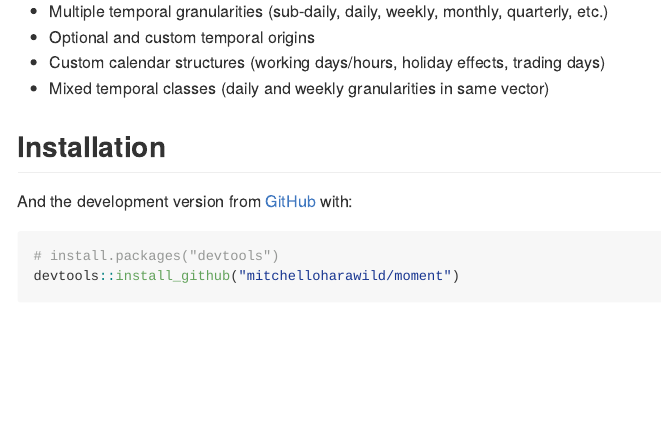
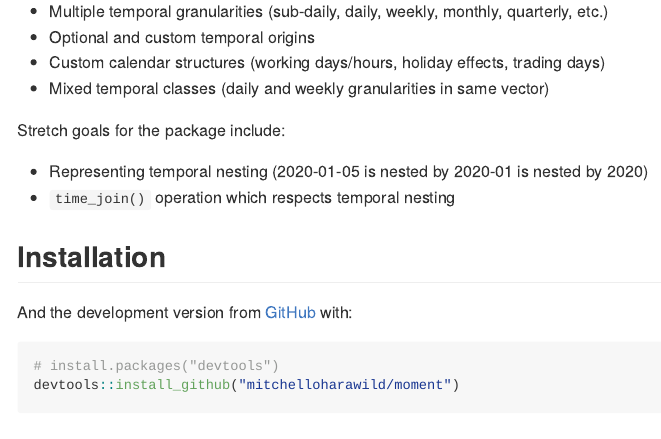
Before and after one commit to mitchelloharawild/mixtime, an R Markdown document (README.Rmd): the page in a window 1100 px wide, from 190 px down. The pictures show the output file README.md that the author committed with the source, drawn offline in the style of GitHub; badge pictures from the web are left out.

Commit message:
Added temporal nesting goal

```diff
--- a/README.Rmd
+++ b/README.Rmd
@@ -31,6 +31,11 @@ The feature wishlist for this package includes:
 * Custom calendar structures (working days/hours, holiday effects, trading days)
 * Mixed temporal classes (daily and weekly granularities in same vector)
 
+Stretch goals for the package include:
+
+* Representing temporal nesting (2020-01-05 is nested by 2020-01 is nested by 2020)
+* `time_join()` operation which respects temporal nesting
+
 ## Installation
 
 <!-- You can install the released version of moment from [CRAN](https://CRAN.R-project.org) with: -->
```
Also changed, not shown: README.md.
